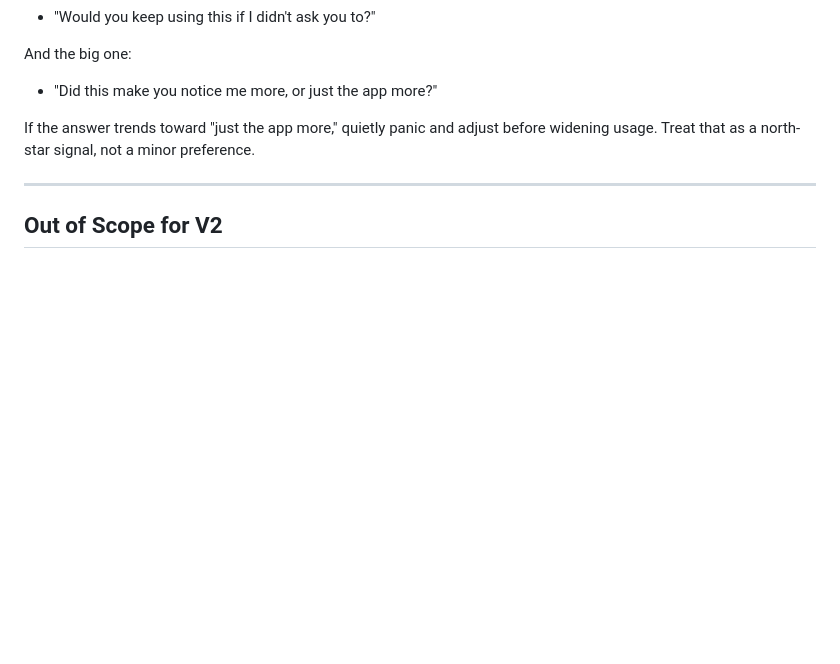
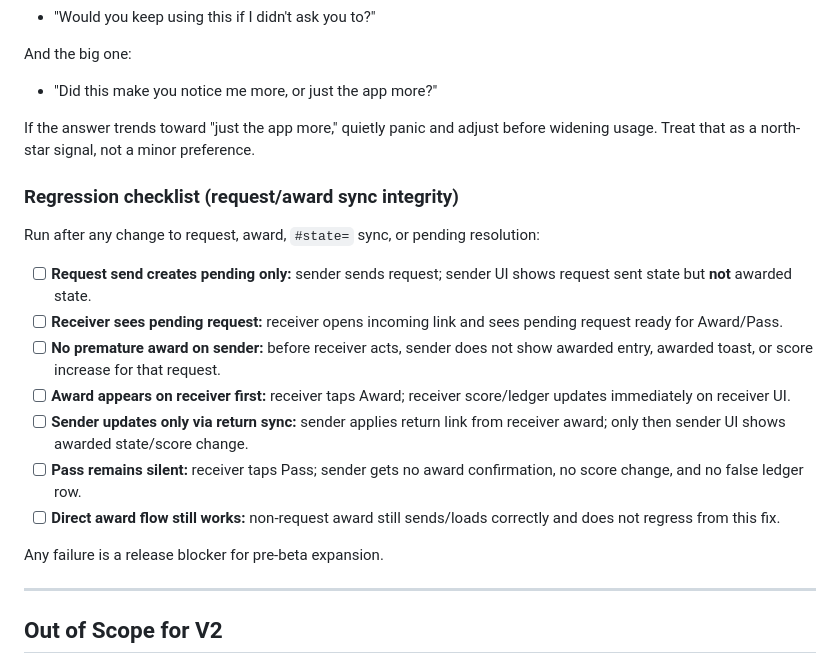
Before and after one commit to MrAllatta/spouse-points, a Markdown page: BUILD-v2.md, the part around the change. Rendered like a GitHub page; blank space fills up the shorter version.

Commit message:
regression checklist

```diff
--- a/BUILD-v2.md
+++ b/BUILD-v2.md
@@ -402,6 +402,20 @@ And the big one:
 
 If the answer trends toward "just the app more," quietly panic and adjust before widening usage. Treat that as a north-star signal, not a minor preference.
 
+### Regression checklist (request/award sync integrity)
+
+Run after any change to request, award, `#state=` sync, or pending resolution:
+
+- [ ] **Request send creates pending only:** sender sends request; sender UI shows request sent state but **not** awarded state.
+- [ ] **Receiver sees pending request:** receiver opens incoming link and sees pending request ready for Award/Pass.
+- [ ] **No premature award on sender:** before receiver acts, sender does not show awarded entry, awarded toast, or score increase for that request.
+- [ ] **Award appears on receiver first:** receiver taps Award; receiver score/ledger updates immediately on receiver UI.
+- [ ] **Sender updates only via return sync:** sender applies return link from receiver award; only then sender UI shows awarded state/score change.
+- [ ] **Pass remains silent:** receiver taps Pass; sender gets no award confirmation, no score change, and no false ledger row.
+- [ ] **Direct award flow still works:** non-request award still sends/loads correctly and does not regress from this fix.
+
+Any failure is a release blocker for pre-beta expansion.
+
 ---
 
 ## Out of Scope for V2
```
Also changed, not shown: ROADMAP-12w.md (+2 -0 lines).
